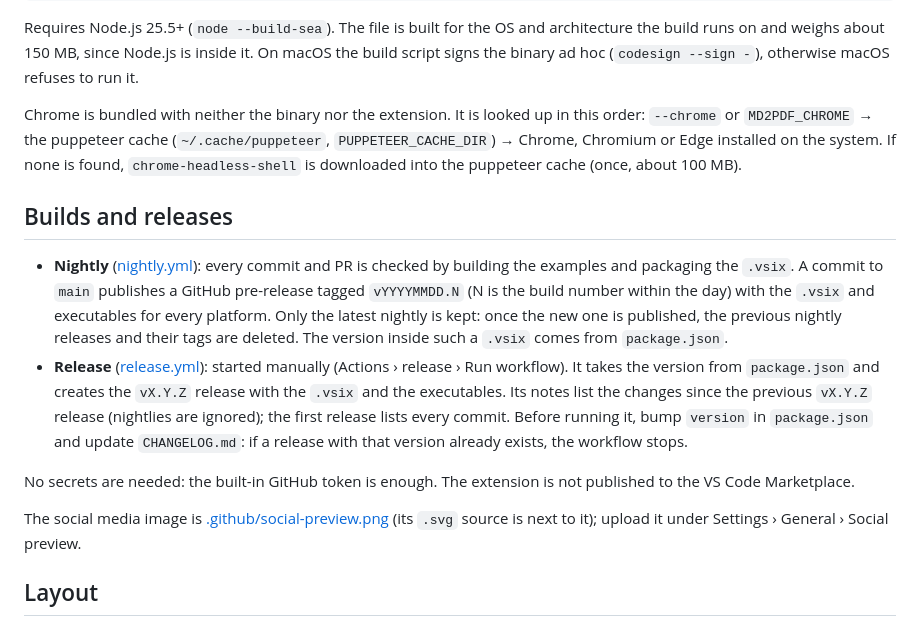
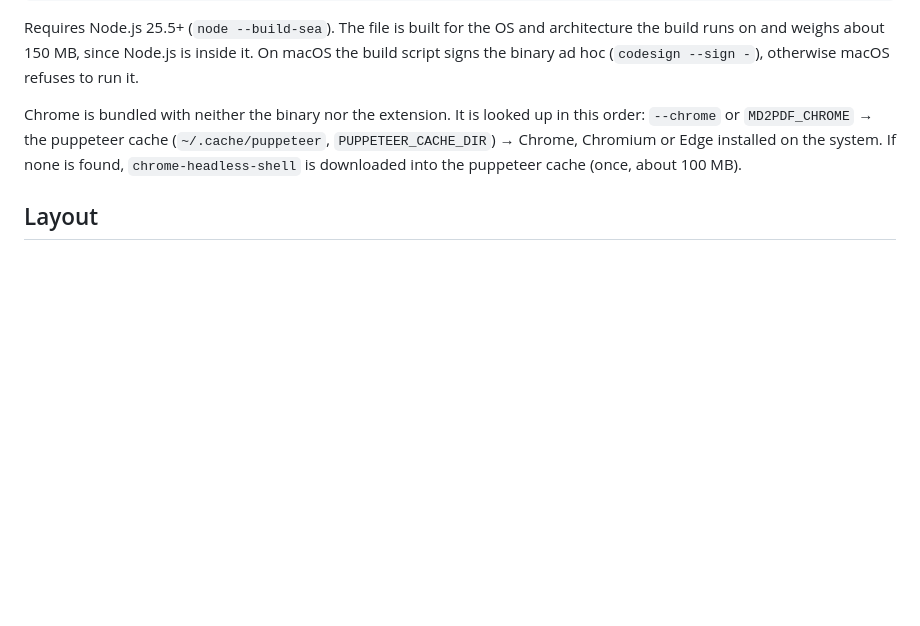
Before and after one commit to Kseen715/md2pdfX, a Markdown page: README.md, the part around the change. Rendered like a GitHub page; blank space fills up the shorter version.

Commit message:
Remove build and release section from README
Removed details about nightly and release builds from the README.

```diff
--- a/README.md
+++ b/README.md
@@ -137,30 +137,6 @@ in this order: `--chrome` or `MD2PDF_CHROME` → the puppeteer cache
 installed on the system. If none is found, `chrome-headless-shell` is
 downloaded into the puppeteer cache (once, about 100 MB).
 
-Builds and releases
--------------------
-
-- **Nightly** ([nightly.yml](.github/workflows/nightly.yml)): every commit and
-  PR is checked by building the examples and packaging the `.vsix`. A commit
-  to `main` publishes a GitHub pre-release tagged `vYYYYMMDD.N` (N is the
-  build number within the day) with the `.vsix` and executables for every
-  platform. Only the latest nightly is kept: once the new one is published,
-  the previous nightly releases and their tags are deleted. The version inside such a `.vsix` comes from `package.json`.
-- **Release** ([release.yml](.github/workflows/release.yml)): started manually
-  (Actions › release › Run workflow). It takes the version from
-  `package.json` and creates the `vX.Y.Z` release with the `.vsix` and the
-  executables. Its notes list the changes since the previous `vX.Y.Z` release
-  (nightlies are ignored); the first release lists every commit. Before running it, bump `version` in `package.json` and update
-  `CHANGELOG.md`: if a release with that version already exists, the workflow
-  stops.
-
-No secrets are needed: the built-in GitHub token is enough. The extension is
-not published to the VS Code Marketplace.
-
-The social media image is [.github/social-preview.png](.github/social-preview.png)
-(its `.svg` source is next to it); upload it under Settings › General ›
-Social preview.
-
 Layout
 ------
 
```
